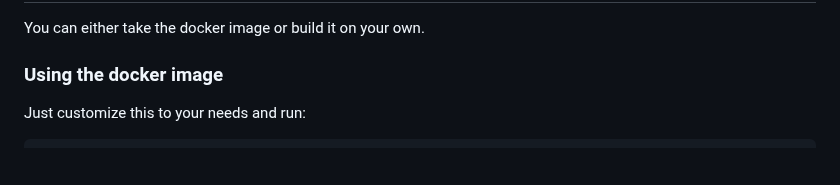
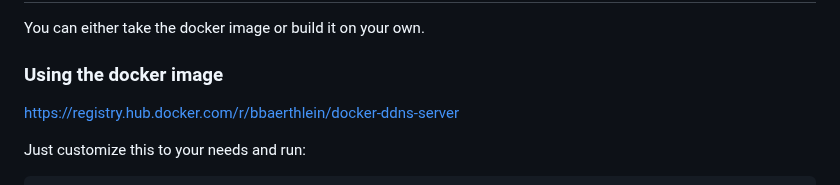
Before and after one commit to benjaminbear/docker-ddns-server, a Markdown page: README.md, the part around one of its changes. GitHub-like rendering; blank space fills up the shorter version.

```diff
--- a/README.md
+++ b/README.md
@@ -19,6 +19,8 @@ With docker-ddns-server you can set up your own dynamic DNS server. This project
 You can either take the docker image or build it on your own.
 
 ### Using the docker image
+
+https://registry.hub.docker.com/r/bbaerthlein/docker-ddns-server
 
 Just customize this to your needs and run:
 
```
Also changed, not shown: other parts of README.md (+1 -1 lines).
